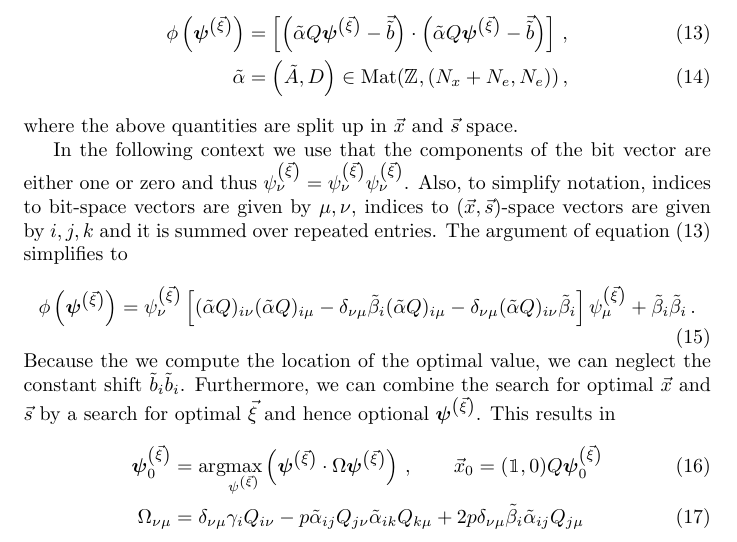
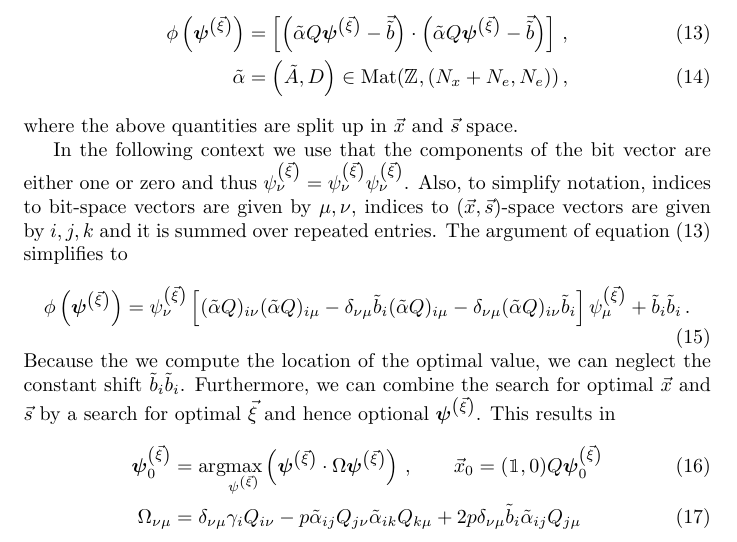
Before and after one commit to cchang5/quantum_linear_programming, a LaTeX document (Notes/Notes.tex): part of page 4 of 4, cut so that both start at the same text. Compiled offline with pdfLaTeX.

Commit message:
Updated notes and edited notebook

```diff
--- a/Notes/Notes.tex
+++ b/Notes/Notes.tex
@@ -186,11 +186,11 @@ The argument of equation \eqref{bit-penalty} simplifies to
 	\psi^{\left( \vec \xi \right)}_\nu
 	\left[
 		(\tilde \alpha Q)_{i\nu} (\tilde \alpha Q)_{i\mu}
-		-  \delta_{\nu\mu}\tilde{\beta}_i (\tilde \alpha Q)_{i\mu}
-		- \delta_{\nu\mu} (\tilde \alpha Q)_{i\nu} \tilde{\beta}_i
+		-  \delta_{\nu\mu}\tilde{b}_i (\tilde \alpha Q)_{i\mu}
+		- \delta_{\nu\mu} (\tilde \alpha Q)_{i\nu} \tilde{b}_i
 	\right]
 	\psi^{\left( \vec \xi \right)}_\mu
-	+ \tilde{\beta}_i \tilde{\beta}_i \, .
+	+ \tilde{b}_i \tilde{b}_i \, .
 \end{equation}
 Because the we compute the location of the optimal value, we can neglect the constant shift $\tilde{b}_i \tilde{b}_i$.
 Furthermore, we can combine the search for optimal $\vec x$ and $\vec s$ by a search for optimal $\vec \xi$ and hence optional $\bvec \psi^{\left( \vec \xi \right)}$.
@@ -208,7 +208,7 @@ This results in
 	&=
 	\delta_{\nu\mu} \gamma_i Q_{i\nu}
 	- p \tilde \alpha_{ij} Q_{j\nu} \tilde \alpha_{ik} Q_{k\mu}
-	+ 2 p \delta_{\nu\mu}\tilde{\beta}_i \tilde \alpha_{ij} Q_{j\mu}
+	+ 2 p \delta_{\nu\mu}\tilde{b}_i \tilde \alpha_{ij} Q_{j\mu}
 \end{align}
 
 
```
Also changed, not shown: 1 other file.
